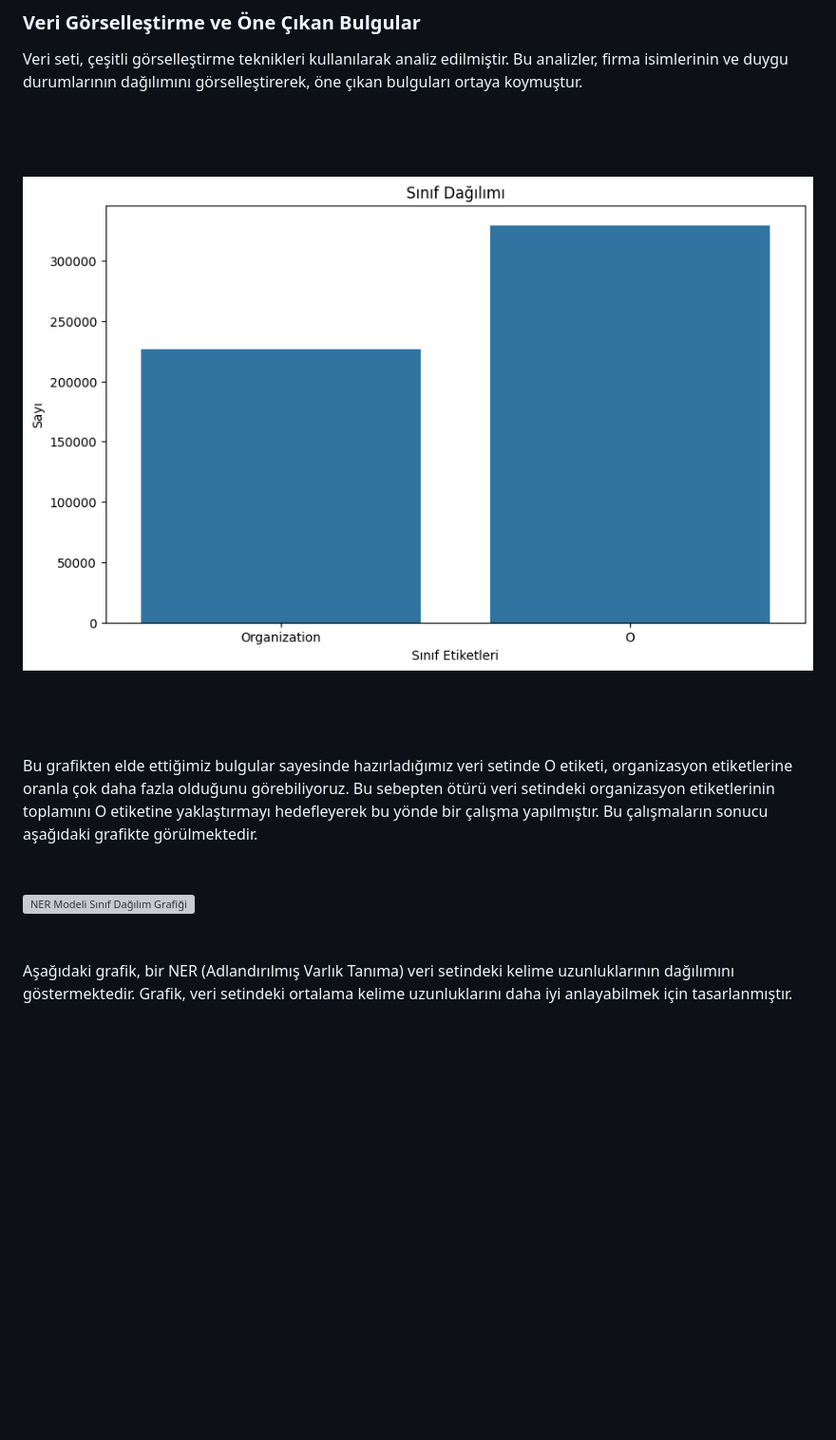
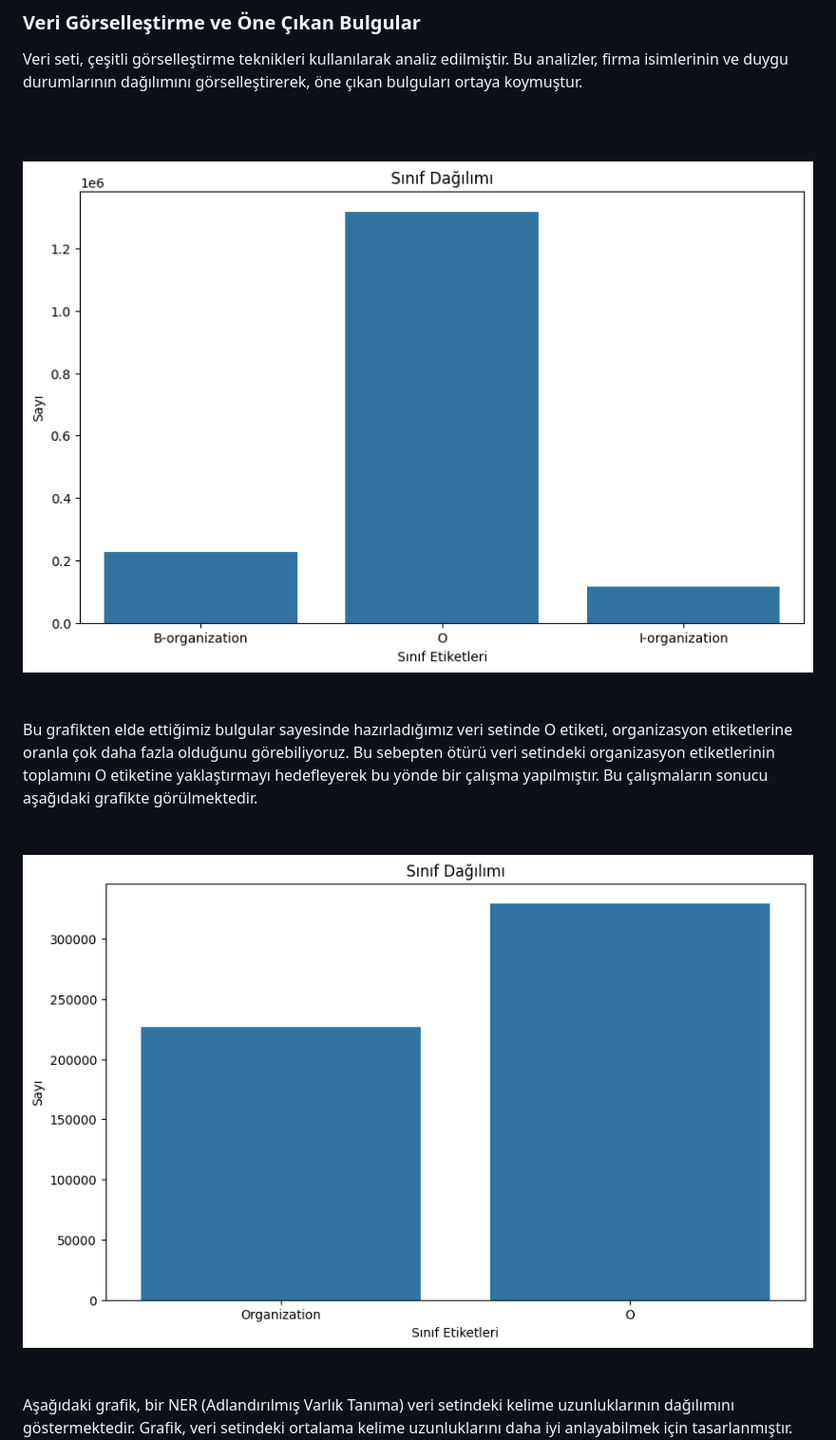
Before and after one commit to STNM-NLPhoenix/Teknofest2024TDDI, a Markdown page: README.md, the part around the change printed below. Shown: that part at 95% size. Rendered like a GitHub page; blank space fills up the shorter version; grey boxes are pictures that could not be loaded.

```diff
--- a/README.md
+++ b/README.md
@@ -192,13 +192,11 @@ Veri setinin genel özellikleri incelenmiş ve metinlerde geçen firma isimleri
 ### Veri Görselleştirme ve Öne Çıkan Bulgular
 Veri seti, çeşitli görselleştirme teknikleri kullanılarak analiz edilmiştir. Bu analizler, firma isimlerinin ve duygu durumlarının dağılımını görselleştirerek, öne çıkan bulguları ortaya koymuştur.
 <br><br><br><br>
-
-![NER Modeli Sınıf Dağılım Grafiği](img/NER_SinifDagilimiDuzenlendi.png)
-
+![NER Modeli Sınıf Dağılım Grafiği](img/NER_SinifDagilimiEski.png)
 <br><br><br>
 Bu grafikten elde ettiğimiz bulgular sayesinde hazırladığımız veri setinde O etiketi, organizasyon etiketlerine oranla çok daha fazla olduğunu görebiliyoruz. Bu sebepten ötürü veri setindeki organizasyon etiketlerinin toplamını O etiketine yaklaştırmayı hedefleyerek bu yönde bir çalışma yapılmıştır. Bu çalışmaların sonucu aşağıdaki grafikte görülmektedir.
 <br><br><br>
-![NER Modeli Sınıf Dağılım Grafiği](https://github.com/STNM-NLPhoenix/Teknofest2024TDDI/blob/main/ner_sinif_dagilim_duzenlenmis.png)
+![NER Modeli Sınıf Dağılım Grafiği](img/NER_SinifDagilimiDuzenlendi.png)
 <br><br><br>
 Aşağıdaki grafik, bir NER (Adlandırılmış Varlık Tanıma) veri setindeki kelime uzunluklarının dağılımını göstermektedir. Grafik, veri setindeki ortalama kelime uzunluklarını daha iyi anlayabilmek için tasarlanmıştır. Yatay eksende ortalama kelime uzunlukları, dikey eksende ise bu uzunlukların frekansları yer almaktadır. Görselde, kelime uzunluklarının büyük bir kısmının 4 ile 8 arasında yoğunlaştığı, 15'ten uzun kelimelerin ise oldukça nadir olduğu görülmektedir. Bu tür bir analiz, NER modellerinin kelime uzunluklarına göre performansını değerlendirmek veya veri setinin genel dil yapısını anlamak için kullanılabilir. Ek olarak, grafik üzerinde KDE (Kernel Yoğunluk Tahmini) çizgisi de bulunmaktadır; bu çizgi, kelime uzunluklarının yoğunluk dağılımını pürüzsüz bir şekilde göstermektedir. Özellikle, 5-7 karakter uzunluğundaki kelimelerin en yüksek frekansa sahip olduğu dikkat çekmektedir. Bu tür görselleştirmeler, dil işleme görevlerinde veri setinin yapısına dair kritik bilgiler sunar.
 <br><br><br>
```
Also changed, not shown: other parts of README.md (+12 -12 lines).
